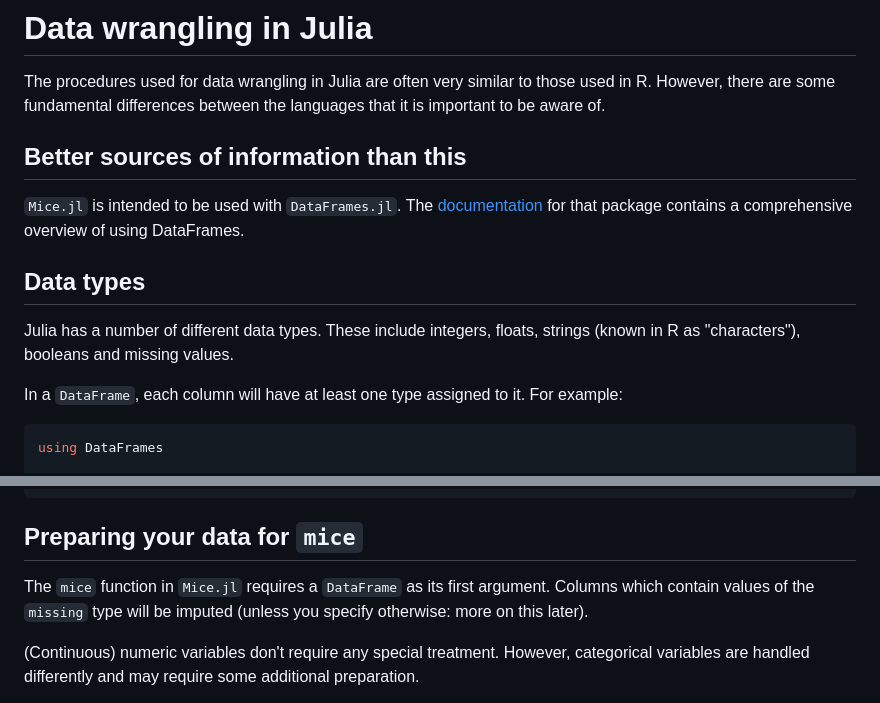
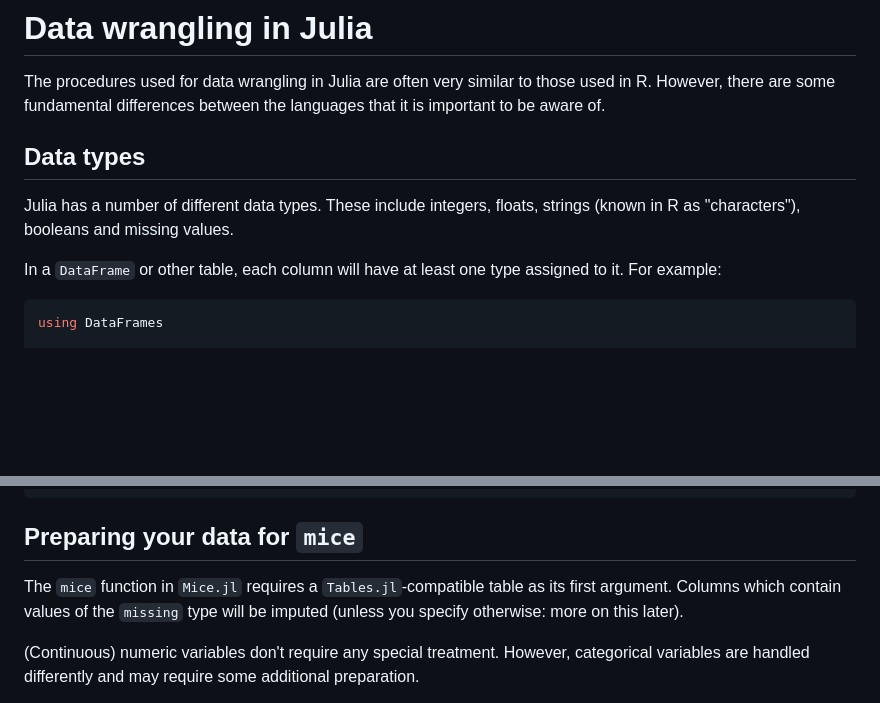
Before and after one commit to tom-metherell/Mice.jl, a Markdown page: docs/src/wrangling.md, 2 parts joined by grey strips. Rendered like a GitHub page; blank space fills up the shorter version.

Commit message:
Documentation

````diff
--- a/docs/src/wrangling.md
+++ b/docs/src/wrangling.md
@@ -1,13 +1,10 @@
 # Data wrangling in Julia
 The procedures used for data wrangling in Julia are often very similar to those used in R. However, there are some fundamental differences between the languages that it is important to be aware of.
-
-## Better sources of information than this
-`Mice.jl` is intended to be used with `DataFrames.jl`. The [documentation](https://dataframes.juliadata.org/stable/man/missing/) for that package contains a comprehensive overview of using DataFrames.
 
 ## Data types
 Julia has a number of different data types. These include integers, floats, strings (known in R as "characters"), booleans and missing values.
 
-In a `DataFrame`, each column will have at least one type assigned to it. For example:
+In a `DataFrame` or other table, each column will have at least one type assigned to it. For example:
 
 ```julia
 using DataFrames
@@ -101,7 +98,7 @@ myData.col3
 
 ## Preparing your data for `mice`
 
-The `mice` function in `Mice.jl` requires a `DataFrame` as its first argument. Columns which contain values of the `missing` type will be imputed (unless you specify otherwise: more on this later).
+The `mice` function in `Mice.jl` requires a `Tables.jl`-compatible table as its first argument. Columns which contain values of the `missing` type will be imputed (unless you specify otherwise: more on this later).
 
 (Continuous) numeric variables don't require any special treatment. However, categorical variables are handled differently and may require some additional preparation.
 
````
